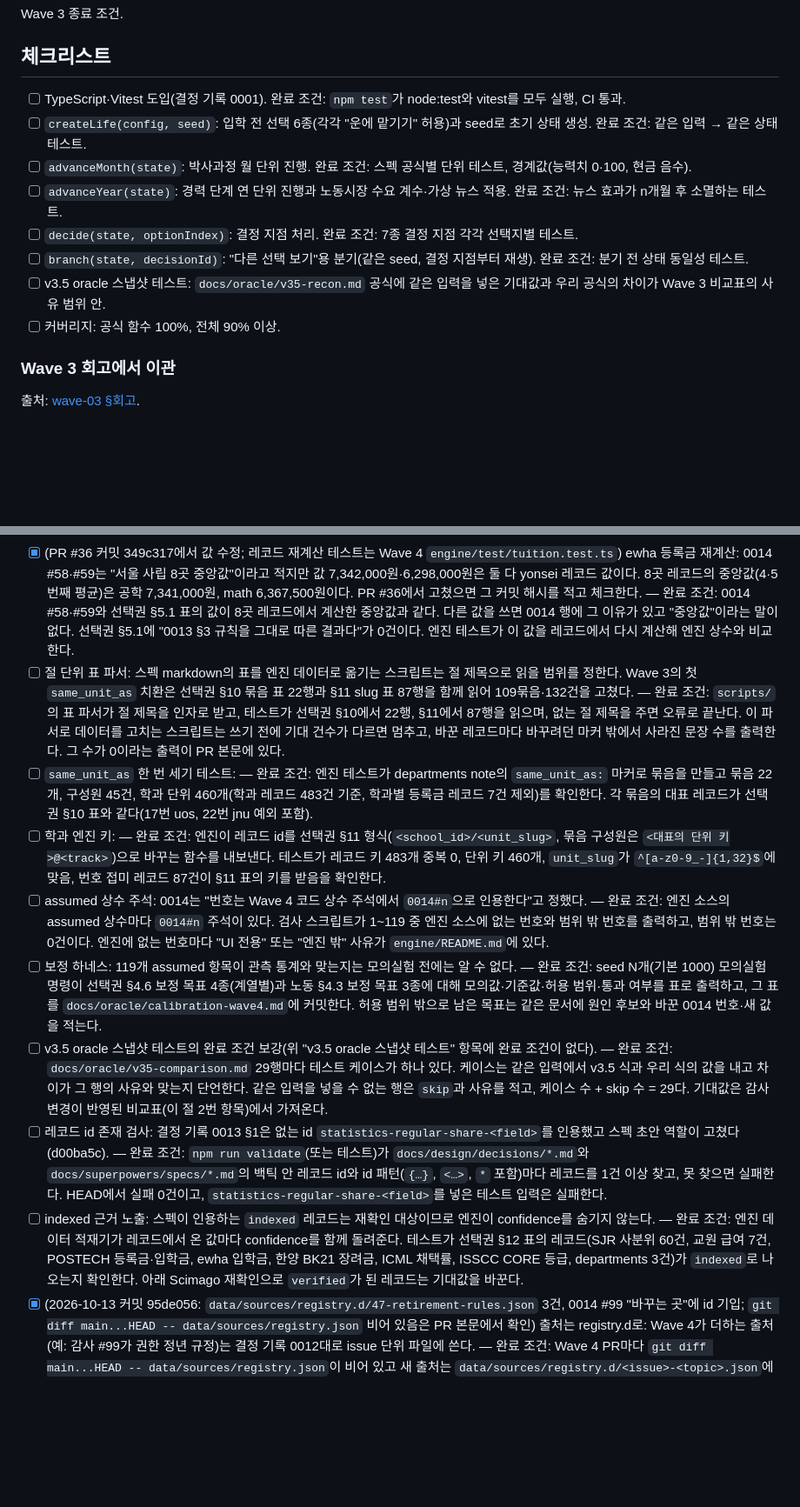
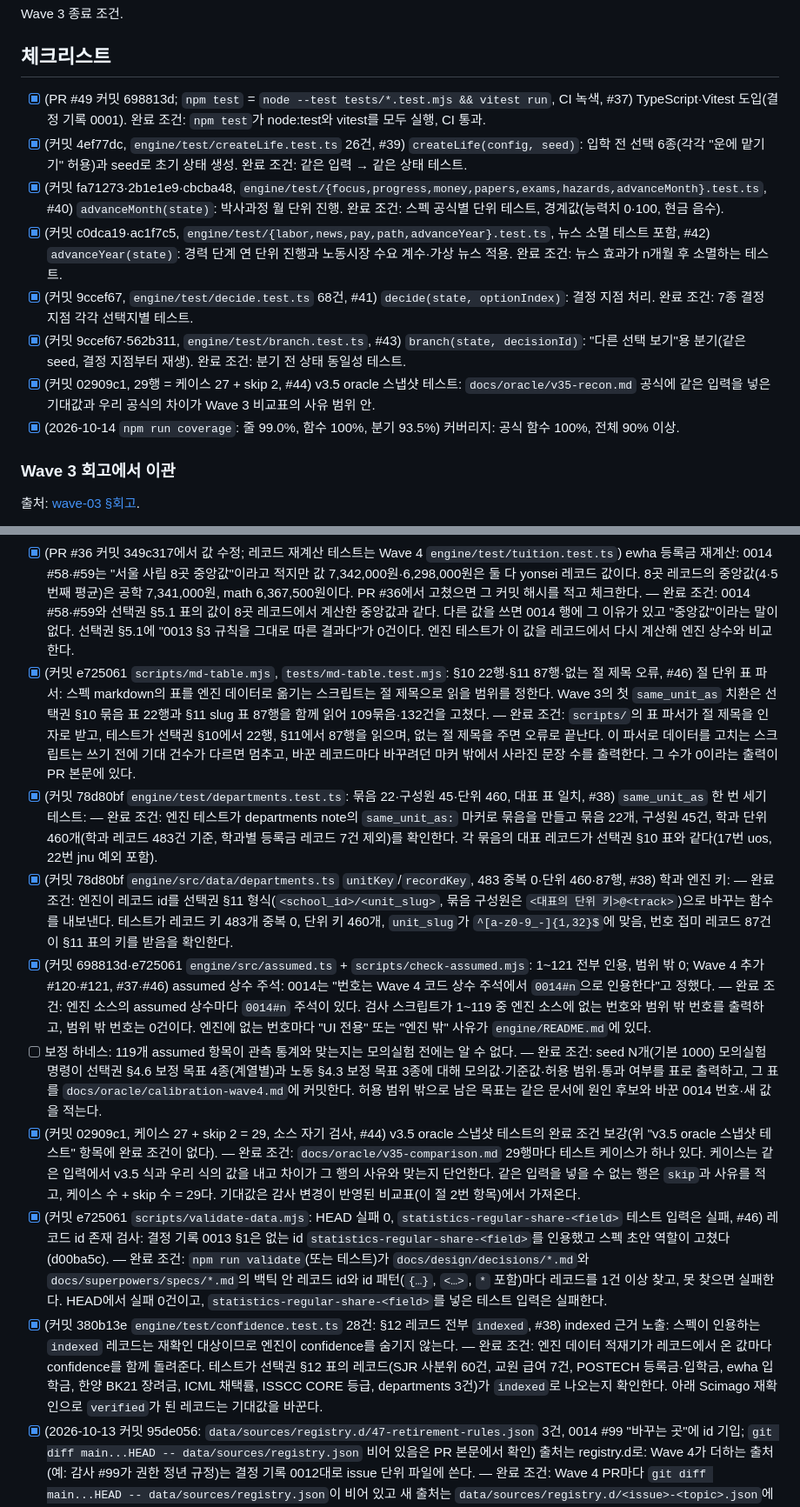
Before and after one commit to Raon1123/accidental-phd, a Markdown page: docs/waves/wave-04-engine-impl.md, 2 parts joined by grey strips. Shown at 87% size. Drawn GitHub-style; blank space fills up the shorter version.

Commit message:
docs(wave-4): check completed checklist items with commit hashes
Co-Authored-By: Claude Fable 5.1 <noreply@anthropic.com>
Claude-Session: https://claude.ai/code/session_01Asn8nKnaB47HQv9UfGTLTR

```diff
--- a/docs/waves/wave-04-engine-impl.md
+++ b/docs/waves/wave-04-engine-impl.md
@@ -7,14 +7,14 @@ Wave 3 스펙을 순수 함수로 구현한다. UI 의존 없음, 결정론적 s
 Wave 3 종료 조건.
 
 ## 체크리스트
-- [ ] TypeScript·Vitest 도입(결정 기록 0001). 완료 조건: `npm test`가 node:test와 vitest를 모두 실행, CI 통과.
-- [ ] `createLife(config, seed)`: 입학 전 선택 6종(각각 "운에 맡기기" 허용)과 seed로 초기 상태 생성. 완료 조건: 같은 입력 → 같은 상태 테스트.
-- [ ] `advanceMonth(state)`: 박사과정 월 단위 진행. 완료 조건: 스펙 공식별 단위 테스트, 경계값(능력치 0·100, 현금 음수).
-- [ ] `advanceYear(state)`: 경력 단계 연 단위 진행과 노동시장 수요 계수·가상 뉴스 적용. 완료 조건: 뉴스 효과가 n개월 후 소멸하는 테스트.
-- [ ] `decide(state, optionIndex)`: 결정 지점 처리. 완료 조건: 7종 결정 지점 각각 선택지별 테스트.
-- [ ] `branch(state, decisionId)`: "다른 선택 보기"용 분기(같은 seed, 결정 지점부터 재생). 완료 조건: 분기 전 상태 동일성 테스트.
-- [ ] v3.5 oracle 스냅샷 테스트: `docs/oracle/v35-recon.md` 공식에 같은 입력을 넣은 기대값과 우리 공식의 차이가 Wave 3 비교표의 사유 범위 안.
-- [ ] 커버리지: 공식 함수 100%, 전체 90% 이상.
+- [x] (PR #49 커밋 698813d; `npm test` = `node --test tests/*.test.mjs && vitest run`, CI 녹색, #37) TypeScript·Vitest 도입(결정 기록 0001). 완료 조건: `npm test`가 node:test와 vitest를 모두 실행, CI 통과.
+- [x] (커밋 4ef77dc, `engine/test/createLife.test.ts` 26건, #39) `createLife(config, seed)`: 입학 전 선택 6종(각각 "운에 맡기기" 허용)과 seed로 초기 상태 생성. 완료 조건: 같은 입력 → 같은 상태 테스트.
+- [x] (커밋 fa71273·2b1e1e9·cbcba48, `engine/test/{focus,progress,money,papers,exams,hazards,advanceMonth}.test.ts`, #40) `advanceMonth(state)`: 박사과정 월 단위 진행. 완료 조건: 스펙 공식별 단위 테스트, 경계값(능력치 0·100, 현금 음수).
+- [x] (커밋 c0dca19·ac1f7c5, `engine/test/{labor,news,pay,path,advanceYear}.test.ts`, 뉴스 소멸 테스트 포함, #42) `advanceYear(state)`: 경력 단계 연 단위 진행과 노동시장 수요 계수·가상 뉴스 적용. 완료 조건: 뉴스 효과가 n개월 후 소멸하는 테스트.
+- [x] (커밋 9ccef67, `engine/test/decide.test.ts` 68건, #41) `decide(state, optionIndex)`: 결정 지점 처리. 완료 조건: 7종 결정 지점 각각 선택지별 테스트.
+- [x] (커밋 9ccef67·562b311, `engine/test/branch.test.ts`, #43) `branch(state, decisionId)`: "다른 선택 보기"용 분기(같은 seed, 결정 지점부터 재생). 완료 조건: 분기 전 상태 동일성 테스트.
+- [x] (커밋 02909c1, 29행 = 케이스 27 + skip 2, #44) v3.5 oracle 스냅샷 테스트: `docs/oracle/v35-recon.md` 공식에 같은 입력을 넣은 기대값과 우리 공식의 차이가 Wave 3 비교표의 사유 범위 안.
+- [x] (2026-10-14 `npm run coverage`: 줄 99.0%, 함수 100%, 분기 93.5%) 커버리지: 공식 함수 100%, 전체 90% 이상.
 
 ### Wave 3 회고에서 이관
 출처: [wave-03 §회고](wave-03-engine-spec.md).
@@ -24,14 +24,14 @@ Wave 3 종료 조건.
 - [x] (PR #36 커밋 349c317에서 복원; Wave 4 재검증 2026-10-13: `node scripts/compare-notes.mjs d00ba5c` → 손실 문장 0, 수집자 메모 100건) 수집자 메모 복원: `same_unit_as` 치환(커밋 72ad355·f6e713f)이 departments note에서 지운 수집자 메모 10건을 d00ba5c의 note에서 되살린다. 대상은 `departments-{unist-civil,unist-energy,yonsei-systems_biology,yonsei-civil,yonsei-environmental,ewha-materials,konkuk-environmental,uos-computer-2,pusan-environmental,jnu-energy-2}`이다. 같은 치환이 지운 나머지 3건(kaist-environmental, gist-electrical, dgist-computer)은 `same_unit_as` 뜻을 되풀이한 문장이라 복원하지 않아도 된다. PR #36에서 고쳤으면 그 커밋 해시를 적고 체크한다. — 완료 조건: departments 레코드 중 note에 "수집자 메모"가 있는 것이 100건으로 결정 기록 0011·departments README의 수와 같고, d00ba5c 대비 문장 단위 비교에서 `same_unit_as` 문장과 위 3건 밖에서 사라진 문장이 0건이며, 그 비교 출력이 PR 본문에 있다.
 - [x] (PR #36 커밋 349c317에서 대부분 반영; 선택권 §9.1 규칙 (a) 절의 폐기 공식·옛 값과 §12·비교표 근거 열은 Wave 4 PR에서 정리) 감사 변경 전파: 스펙 감사가 바꾼 0014 #87(사립 교원 연봉)과 #104(교수 채용 확률 상한 0.10)를 아직 옛 값을 쓰는 위치에 반영한다. PR #36에서 고쳤으면 그 커밋 해시를 적고 체크한다. — 완료 조건: 선택권 스펙 §9.1 "규칙 (a)" 절과 `docs/oracle/v35-comparison.md` "월급: 교수" 행에서 13,137.1·10,183.9·6,708.4가 0건이다. 노동 스펙 §3.3 표와 비교표 "교수 전환" 행의 인문 교수 연 채용 확률이 0.10(월 공고 π0 0.0874)이다. 선택권 §12에 "계산에 쓰지 않음"이 0건이고, 비교표 머리말에 "감사 전"이 없다.
 - [x] (PR #36 커밋 349c317에서 값 수정; 레코드 재계산 테스트는 Wave 4 `engine/test/tuition.test.ts`) ewha 등록금 재계산: 0014 #58·#59는 "서울 사립 8곳 중앙값"이라고 적지만 값 7,342,000원·6,298,000원은 둘 다 yonsei 레코드 값이다. 8곳 레코드의 중앙값(4·5번째 평균)은 공학 7,341,000원, math 6,367,500원이다. PR #36에서 고쳤으면 그 커밋 해시를 적고 체크한다. — 완료 조건: 0014 #58·#59와 선택권 §5.1 표의 값이 8곳 레코드에서 계산한 중앙값과 같다. 다른 값을 쓰면 0014 행에 그 이유가 있고 "중앙값"이라는 말이 없다. 선택권 §5.1에 "0013 §3 규칙을 그대로 따른 결과다"가 0건이다. 엔진 테스트가 이 값을 레코드에서 다시 계산해 엔진 상수와 비교한다.
-- [ ] 절 단위 표 파서: 스펙 markdown의 표를 엔진 데이터로 옮기는 스크립트는 절 제목으로 읽을 범위를 정한다. Wave 3의 첫 `same_unit_as` 치환은 선택권 §10 묶음 표 22행과 §11 slug 표 87행을 함께 읽어 109묶음·132건을 고쳤다. — 완료 조건: `scripts/`의 표 파서가 절 제목을 인자로 받고, 테스트가 선택권 §10에서 22행, §11에서 87행을 읽으며, 없는 절 제목을 주면 오류로 끝난다. 이 파서로 데이터를 고치는 스크립트는 쓰기 전에 기대 건수가 다르면 멈추고, 바꾼 레코드마다 바꾸려던 마커 밖에서 사라진 문장 수를 출력한다. 그 수가 0이라는 출력이 PR 본문에 있다.
-- [ ] `same_unit_as` 한 번 세기 테스트: — 완료 조건: 엔진 테스트가 departments note의 `same_unit_as:` 마커로 묶음을 만들고 묶음 22개, 구성원 45건, 학과 단위 460개(학과 레코드 483건 기준, 학과별 등록금 레코드 7건 제외)를 확인한다. 각 묶음의 대표 레코드가 선택권 §10 표와 같다(17번 uos, 22번 jnu 예외 포함).
-- [ ] 학과 엔진 키: — 완료 조건: 엔진이 레코드 id를 선택권 §11 형식(`<school_id>/<unit_slug>`, 묶음 구성원은 `<대표의 단위 키>@<track>`)으로 바꾸는 함수를 내보낸다. 테스트가 레코드 키 483개 중복 0, 단위 키 460개, `unit_slug`가 `^[a-z0-9_-]{1,32}$`에 맞음, 번호 접미 레코드 87건이 §11 표의 키를 받음을 확인한다.
-- [ ] assumed 상수 주석: 0014는 "번호는 Wave 4 코드 상수 주석에서 `0014#n`으로 인용한다"고 정했다. — 완료 조건: 엔진 소스의 assumed 상수마다 `0014#n` 주석이 있다. 검사 스크립트가 1~119 중 엔진 소스에 없는 번호와 범위 밖 번호를 출력하고, 범위 밖 번호는 0건이다. 엔진에 없는 번호마다 "UI 전용" 또는 "엔진 밖" 사유가 `engine/README.md`에 있다.
+- [x] (커밋 e725061 `scripts/md-table.mjs`, `tests/md-table.test.mjs`: §10 22행·§11 87행·없는 절 제목 오류, #46) 절 단위 표 파서: 스펙 markdown의 표를 엔진 데이터로 옮기는 스크립트는 절 제목으로 읽을 범위를 정한다. Wave 3의 첫 `same_unit_as` 치환은 선택권 §10 묶음 표 22행과 §11 slug 표 87행을 함께 읽어 109묶음·132건을 고쳤다. — 완료 조건: `scripts/`의 표 파서가 절 제목을 인자로 받고, 테스트가 선택권 §10에서 22행, §11에서 87행을 읽으며, 없는 절 제목을 주면 오류로 끝난다. 이 파서로 데이터를 고치는 스크립트는 쓰기 전에 기대 건수가 다르면 멈추고, 바꾼 레코드마다 바꾸려던 마커 밖에서 사라진 문장 수를 출력한다. 그 수가 0이라는 출력이 PR 본문에 있다.
+- [x] (커밋 78d80bf `engine/test/departments.test.ts`: 묶음 22·구성원 45·단위 460, 대표 표 일치, #38) `same_unit_as` 한 번 세기 테스트: — 완료 조건: 엔진 테스트가 departments note의 `same_unit_as:` 마커로 묶음을 만들고 묶음 22개, 구성원 45건, 학과 단위 460개(학과 레코드 483건 기준, 학과별 등록금 레코드 7건 제외)를 확인한다. 각 묶음의 대표 레코드가 선택권 §10 표와 같다(17번 uos, 22번 jnu 예외 포함).
+- [x] (커밋 78d80bf `engine/src/data/departments.ts` `unitKey`/`recordKey`, 483 중복 0·단위 460·87행, #38) 학과 엔진 키: — 완료 조건: 엔진이 레코드 id를 선택권 §11 형식(`<school_id>/<unit_slug>`, 묶음 구성원은 `<대표의 단위 키>@<track>`)으로 바꾸는 함수를 내보낸다. 테스트가 레코드 키 483개 중복 0, 단위 키 460개, `unit_slug`가 `^[a-z0-9_-]{1,32}$`에 맞음, 번호 접미 레코드 87건이 §11 표의 키를 받음을 확인한다.
+- [x] (커밋 698813d·e725061 `engine/src/assumed.ts` + `scripts/check-assumed.mjs`: 1~121 전부 인용, 범위 밖 0; Wave 4 추가 #120·#121, #37·#46) assumed 상수 주석: 0014는 "번호는 Wave 4 코드 상수 주석에서 `0014#n`으로 인용한다"고 정했다. — 완료 조건: 엔진 소스의 assumed 상수마다 `0014#n` 주석이 있다. 검사 스크립트가 1~119 중 엔진 소스에 없는 번호와 범위 밖 번호를 출력하고, 범위 밖 번호는 0건이다. 엔진에 없는 번호마다 "UI 전용" 또는 "엔진 밖" 사유가 `engine/README.md`에 있다.
 - [ ] 보정 하네스: 119개 assumed 항목이 관측 통계와 맞는지는 모의실험 전에는 알 수 없다. — 완료 조건: seed N개(기본 1000) 모의실험 명령이 선택권 §4.6 보정 목표 4종(계열별)과 노동 §4.3 보정 목표 3종에 대해 모의값·기준값·허용 범위·통과 여부를 표로 출력하고, 그 표를 `docs/oracle/calibration-wave4.md`에 커밋한다. 허용 범위 밖으로 남은 목표는 같은 문서에 원인 후보와 바꾼 0014 번호·새 값을 적는다.
-- [ ] v3.5 oracle 스냅샷 테스트의 완료 조건 보강(위 "v3.5 oracle 스냅샷 테스트" 항목에 완료 조건이 없다). — 완료 조건: `docs/oracle/v35-comparison.md` 29행마다 테스트 케이스가 하나 있다. 케이스는 같은 입력에서 v3.5 식과 우리 식의 값을 내고 차이가 그 행의 사유와 맞는지 단언한다. 같은 입력을 넣을 수 없는 행은 `skip`과 사유를 적고, 케이스 수 + skip 수 = 29다. 기대값은 감사 변경이 반영된 비교표(이 절 2번 항목)에서 가져온다.
-- [ ] 레코드 id 존재 검사: 결정 기록 0013 §1은 없는 id `statistics-regular-share-<field>`를 인용했고 스펙 초안 역할이 고쳤다(d00ba5c). — 완료 조건: `npm run validate`(또는 테스트)가 `docs/design/decisions/*.md`와 `docs/superpowers/specs/*.md`의 백틱 안 레코드 id와 id 패턴(`{…}`, `<…>`, `*` 포함)마다 레코드를 1건 이상 찾고, 못 찾으면 실패한다. HEAD에서 실패 0건이고, `statistics-regular-share-<field>`를 넣은 테스트 입력은 실패한다.
-- [ ] indexed 근거 노출: 스펙이 인용하는 `indexed` 레코드는 재확인 대상이므로 엔진이 confidence를 숨기지 않는다. — 완료 조건: 엔진 데이터 적재기가 레코드에서 온 값마다 confidence를 함께 돌려준다. 테스트가 선택권 §12 표의 레코드(SJR 사분위 60건, 교원 급여 7건, POSTECH 등록금·입학금, ewha 입학금, 한양 BK21 장려금, ICML 채택률, ISSCC CORE 등급, departments 3건)가 `indexed`로 나오는지 확인한다. 아래 Scimago 재확인으로 `verified`가 된 레코드는 기대값을 바꾼다.
+- [x] (커밋 02909c1, 케이스 27 + skip 2 = 29, 소스 자기 검사, #44) v3.5 oracle 스냅샷 테스트의 완료 조건 보강(위 "v3.5 oracle 스냅샷 테스트" 항목에 완료 조건이 없다). — 완료 조건: `docs/oracle/v35-comparison.md` 29행마다 테스트 케이스가 하나 있다. 케이스는 같은 입력에서 v3.5 식과 우리 식의 값을 내고 차이가 그 행의 사유와 맞는지 단언한다. 같은 입력을 넣을 수 없는 행은 `skip`과 사유를 적고, 케이스 수 + skip 수 = 29다. 기대값은 감사 변경이 반영된 비교표(이 절 2번 항목)에서 가져온다.
+- [x] (커밋 e725061 `scripts/validate-data.mjs`: HEAD 실패 0, `statistics-regular-share-<field>` 테스트 입력은 실패, #46) 레코드 id 존재 검사: 결정 기록 0013 §1은 없는 id `statistics-regular-share-<field>`를 인용했고 스펙 초안 역할이 고쳤다(d00ba5c). — 완료 조건: `npm run validate`(또는 테스트)가 `docs/design/decisions/*.md`와 `docs/superpowers/specs/*.md`의 백틱 안 레코드 id와 id 패턴(`{…}`, `<…>`, `*` 포함)마다 레코드를 1건 이상 찾고, 못 찾으면 실패한다. HEAD에서 실패 0건이고, `statistics-regular-share-<field>`를 넣은 테스트 입력은 실패한다.
+- [x] (커밋 380b13e `engine/test/confidence.test.ts` 28건: §12 레코드 전부 `indexed`, #38) indexed 근거 노출: 스펙이 인용하는 `indexed` 레코드는 재확인 대상이므로 엔진이 confidence를 숨기지 않는다. — 완료 조건: 엔진 데이터 적재기가 레코드에서 온 값마다 confidence를 함께 돌려준다. 테스트가 선택권 §12 표의 레코드(SJR 사분위 60건, 교원 급여 7건, POSTECH 등록금·입학금, ewha 입학금, 한양 BK21 장려금, ICML 채택률, ISSCC CORE 등급, departments 3건)가 `indexed`로 나오는지 확인한다. 아래 Scimago 재확인으로 `verified`가 된 레코드는 기대값을 바꾼다.
 - [x] (2026-10-13 커밋 95de056: `data/sources/registry.d/47-retirement-rules.json` 3건, 0014 #99 "바꾸는 곳"에 id 기입; `git diff main...HEAD -- data/sources/registry.json` 비어 있음은 PR 본문에서 확인) 출처는 registry.d로: Wave 4가 더하는 출처(예: 감사 #99가 권한 정년 규정)는 결정 기록 0012대로 issue 단위 파일에 쓴다. — 완료 조건: Wave 4 PR마다 `git diff main...HEAD -- data/sources/registry.json`이 비어 있고 새 출처는 `data/sources/registry.d/<issue>-<topic>.json`에 있다. 교육공무원·국가공무원·출연연 정년 규정 출처가 registry.d에 있고, 0014 #99 "출처가 생기면 바꾸는 곳" 칸에 그 id가 적혀 있다.
 - [ ] (Wave 2 회고에서, Wave 3 미완) Scimago 재확인: 브라우저 세션으로 SJR 사분위 60건을 Scimago 원본과 대조한다. — 완료 조건: venues의 `*-sjr-quartile` 레코드 60건마다 confidence가 `verified`이거나 note에 브라우저 확인 실패 사유가 있고, `scimago-2026-portal` note에 "403"이 없다.
 - [ ] (Wave 2 회고에서, Wave 3 미완) CORE·wage 포털과 기업 연구직 임금: `core-2026-portal` note에 #7이 찾은 CSV export 경로를 적고, wage.go.kr·KOSIS를 브라우저 세션으로 다시 시도한다. #19 경력 전환의 기업 연구직 급여는 그 결과를 인용하거나 `assumed`로 둔다(Wave 3은 `assumed` 0014 #84로 두었다). — 완료 조건: `core-2026-portal` note에 "403"이 없고, `wage-2026-portal` note에 "ECONNRESET"이 없으며, salaries에 기업 연구직 임금 레코드가 1건 이상 있거나 #11 미수집 범위를 담은 후속 issue 번호가 이 항목에 적혀 있다.
```
